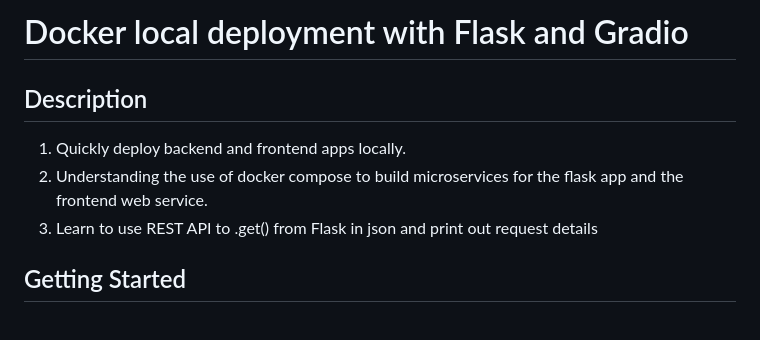
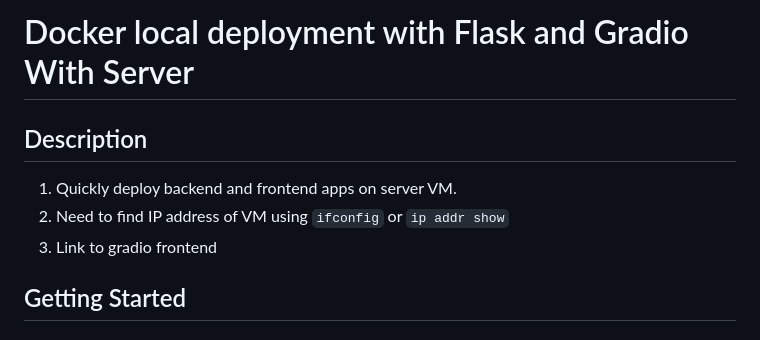
Before and after one commit to msamhz/tuition101, a Markdown page: MLOps and Deployment/gradio_hosted_server/README.md, the part around the change printed below. Rendered like a GitHub page.

Commit message:
adhoc readme changes

```diff
--- a/MLOps and Deployment/gradio_hosted_server/README.md
+++ b/MLOps and Deployment/gradio_hosted_server/README.md
@@ -1,10 +1,10 @@
-# Docker local deployment with Flask and Gradio
+# Docker local deployment with Flask and Gradio With Server
 
 ## Description
 
-1. Quickly deploy backend and frontend apps locally.
-2. Understanding the use of docker compose to build microservices for the flask app and the frontend web service.
-3. Learn to use REST API to .get() from Flask in json and print out request details
+1. Quickly deploy backend and frontend apps on server VM.
+2. Need to find IP address of VM using `ifconfig` or `ip addr show`
+3. Link to gradio frontend
 
 ## Getting Started
 
```
Also changed, not shown: other parts of MLOps and Deployment/gradio_hosted_server/README.md (+1 -1 lines).
